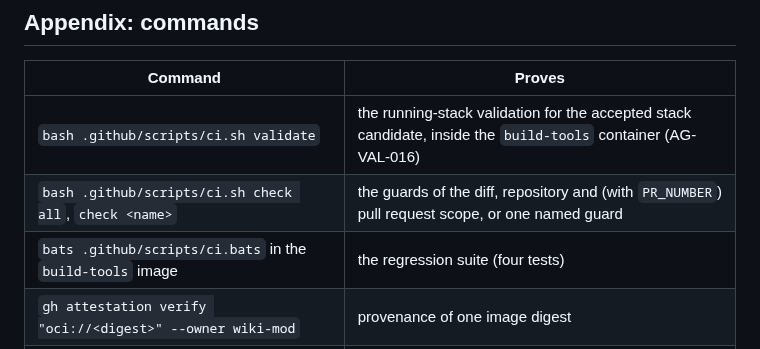
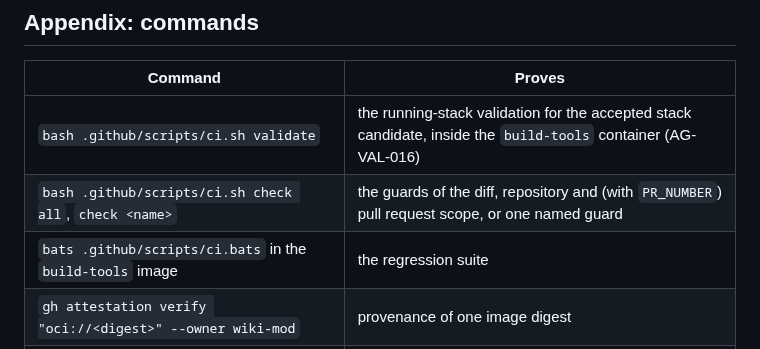
Before and after one commit to wiki-mod/lancache-ng, a Markdown page: docs/combined-release-and-checklist.md, the part around the change. Drawn GitHub-style.

Commit message:
docs(release): drop the test count from the appendix bats row
CLD-1794209503
The appendix row for bats .github/scripts/ci.bats no longer states the
number of tests (maintainer request 2026-11-09).
Refs PR #2004.

I confirm I did not violate [AG-CODE-011]. I reasoned BEFORE searching and identified <the appendix bats row; the "(four tests)" count claim; synonyms "four tests", "(four", "test count"; git grep>, searched BEFORE for <those strings over the whole tree>, found <docs/combined-release-and-checklist.md line 926 only>, used <docs/combined-release-and-checklist.md> for <the appendix command table>, consolidated <none>, and searched AFTER to verify exactly one canonical owner remains. I am aware that equivalent behavior MUST have exactly one canonical owner, and I have read and applied [AG-LAW-001] in full. Please Confirm: I searched the Repository: Yes - I am aware, that i need to to it every time i work: Yes - I confirm i did it for the invariant i am searching for: Yes

```diff
--- a/docs/combined-release-and-checklist.md
+++ b/docs/combined-release-and-checklist.md
@@ -923,7 +923,7 @@ ticked.
 | --- | --- |
 | `bash .github/scripts/ci.sh validate` | the running-stack validation for the accepted stack candidate, inside the `build-tools` container (AG-VAL-016) |
 | `bash .github/scripts/ci.sh check all`, `check <name>` | the guards of the diff, repository and (with `PR_NUMBER`) pull request scope, or one named guard |
-| `bats .github/scripts/ci.bats` in the `build-tools` image | the regression suite (four tests) |
+| `bats .github/scripts/ci.bats` in the `build-tools` image | the regression suite |
 | `gh attestation verify "oci://<digest>" --owner wiki-mod` | provenance of one image digest |
 | Admin UI DHCP page (`POST /dhcp/check`) | the DHCP conflict and client probe |
 
```
